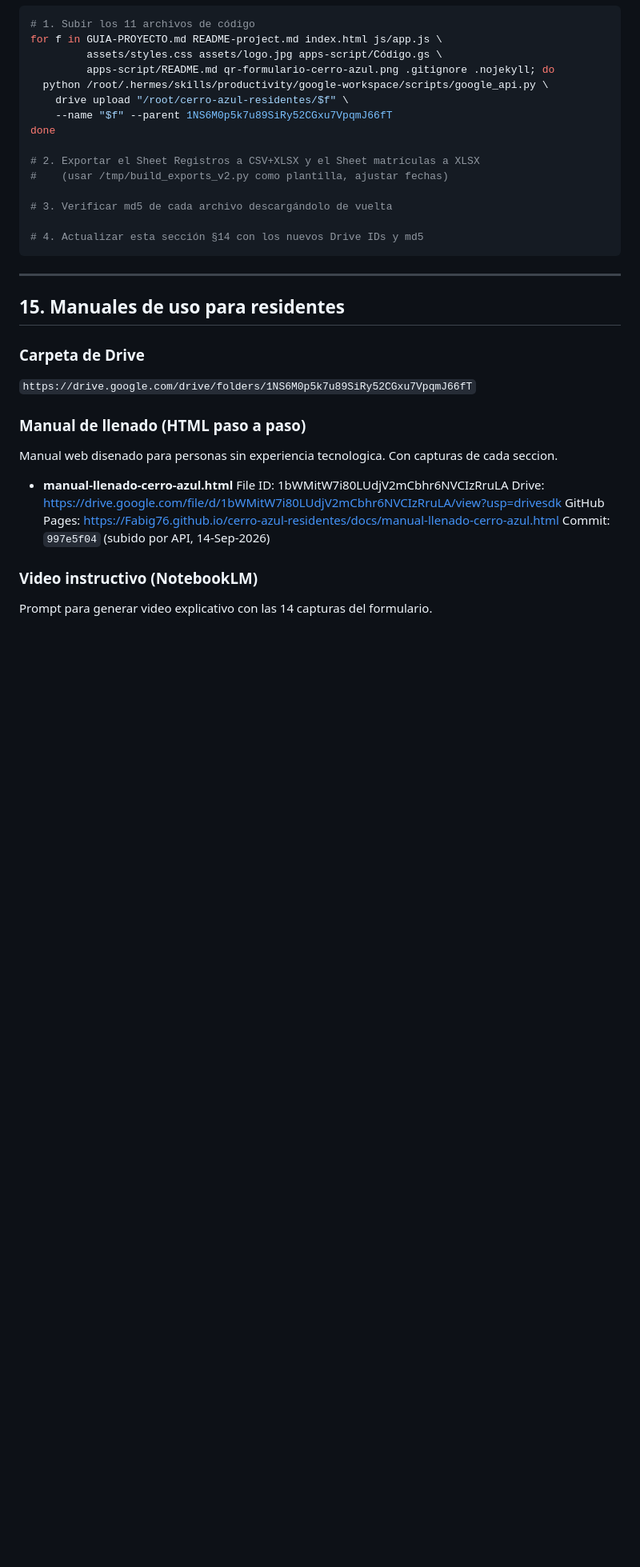
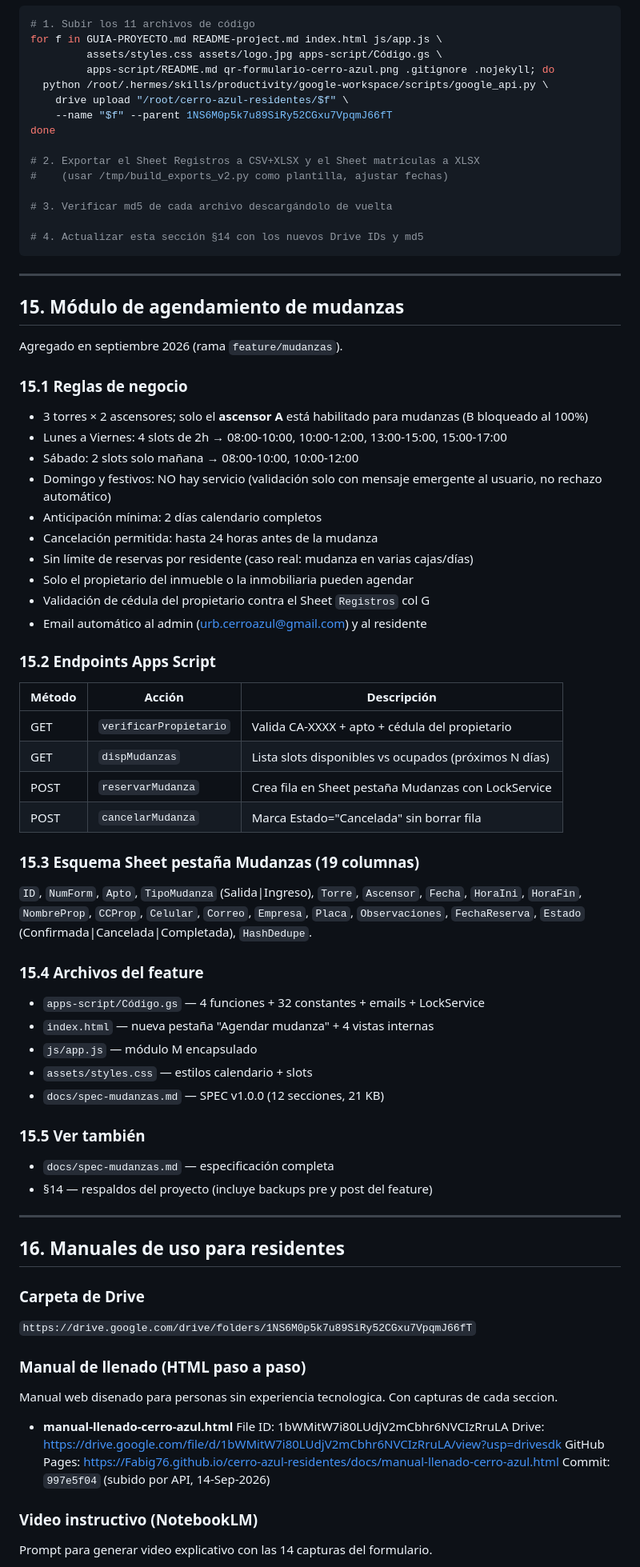
Before and after one commit to Fabig76/cerro-azul-residentes, a Markdown page: GUIA-PROYECTO.md, the part around the change. Shown at 80% size. Rendered like a GitHub page; blank space fills up the shorter version.

Commit message:
docs(guiaproyecto): agregar seccion 15 sobre modulo de mudanzas
  Resumen ejecutivo del feature:
  - Reglas de negocio (slots, anticipacion, validacion CC)
  - 4 endpoints Apps Script
  - Esquema Sheet Mudanzas (19 cols)
  - Archivos del feature
  - Cross-reference al SPEC

  El antiguo indice queda como seccion 16 (manuales de residentes).

```diff
--- a/GUIA-PROYECTO.md
+++ b/GUIA-PROYECTO.md
@@ -990,7 +990,55 @@ done
 
 ---
 
-## 15. Manuales de uso para residentes
+## 15. Módulo de agendamiento de mudanzas
+
+Agregado en septiembre 2026 (rama `feature/mudanzas`).
+
+### 15.1 Reglas de negocio
+
+- 3 torres × 2 ascensores; solo el **ascensor A** está habilitado para mudanzas (B bloqueado al 100%)
+- Lunes a Viernes: 4 slots de 2h → 08:00-10:00, 10:00-12:00, 13:00-15:00, 15:00-17:00
+- Sábado: 2 slots solo mañana → 08:00-10:00, 10:00-12:00
+- Domingo y festivos: NO hay servicio (validación solo con mensaje emergente al usuario, no rechazo automático)
+- Anticipación mínima: 2 días calendario completos
+- Cancelación permitida: hasta 24 horas antes de la mudanza
+- Sin límite de reservas por residente (caso real: mudanza en varias cajas/días)
+- Solo el propietario del inmueble o la inmobiliaria pueden agendar
+- Validación de cédula del propietario contra el Sheet `Registros` col G
+- Email automático al admin (urb.cerroazul@gmail.com) y al residente
+
+### 15.2 Endpoints Apps Script
+
+| Método | Acción | Descripción |
+|---|---|---|
+| GET | `verificarPropietario` | Valida CA-XXXX + apto + cédula del propietario |
+| GET | `dispMudanzas` | Lista slots disponibles vs ocupados (próximos N días) |
+| POST | `reservarMudanza` | Crea fila en Sheet pestaña Mudanzas con LockService |
+| POST | `cancelarMudanza` | Marca Estado="Cancelada" sin borrar fila |
+
+### 15.3 Esquema Sheet pestaña Mudanzas (19 columnas)
+
+`ID`, `NumForm`, `Apto`, `TipoMudanza` (Salida|Ingreso), `Torre`, `Ascensor`,
+`Fecha`, `HoraIni`, `HoraFin`, `NombreProp`, `CCProp`, `Celular`, `Correo`,
+`Empresa`, `Placa`, `Observaciones`, `FechaReserva`, `Estado` (Confirmada|Cancelada|Completada),
+`HashDedupe`.
+
+### 15.4 Archivos del feature
+
+- `apps-script/Código.gs` — 4 funciones + 32 constantes + emails + LockService
+- `index.html` — nueva pestaña "Agendar mudanza" + 4 vistas internas
+- `js/app.js` — módulo M encapsulado
+- `assets/styles.css` — estilos calendario + slots
+- `docs/spec-mudanzas.md` — SPEC v1.0.0 (12 secciones, 21 KB)
+
+### 15.5 Ver también
+
+- `docs/spec-mudanzas.md` — especificación completa
+- §14 — respaldos del proyecto (incluye backups pre y post del feature)
+
+---
+
+## 16. Manuales de uso para residentes
 
 ### Carpeta de Drive
 `https://drive.google.com/drive/folders/1NS6M0p5k7u89SiRy52CGxu7VpqmJ66fT`
```
